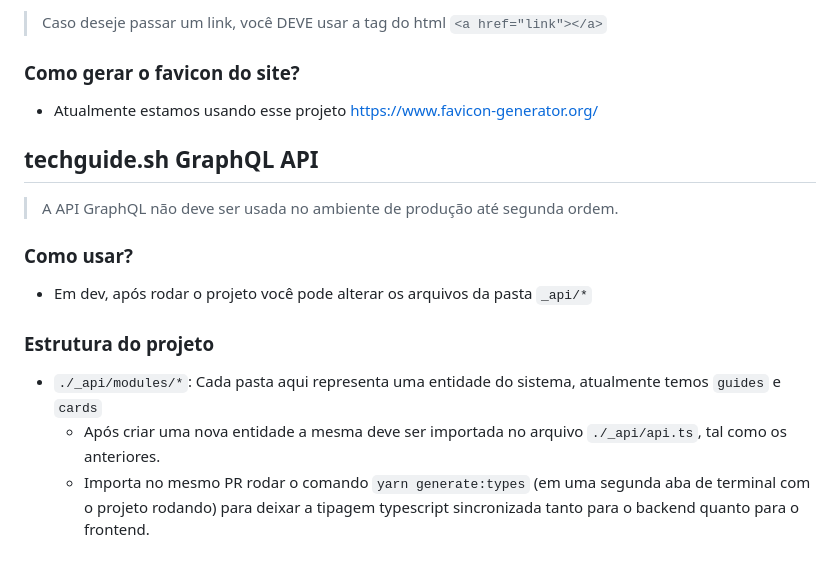
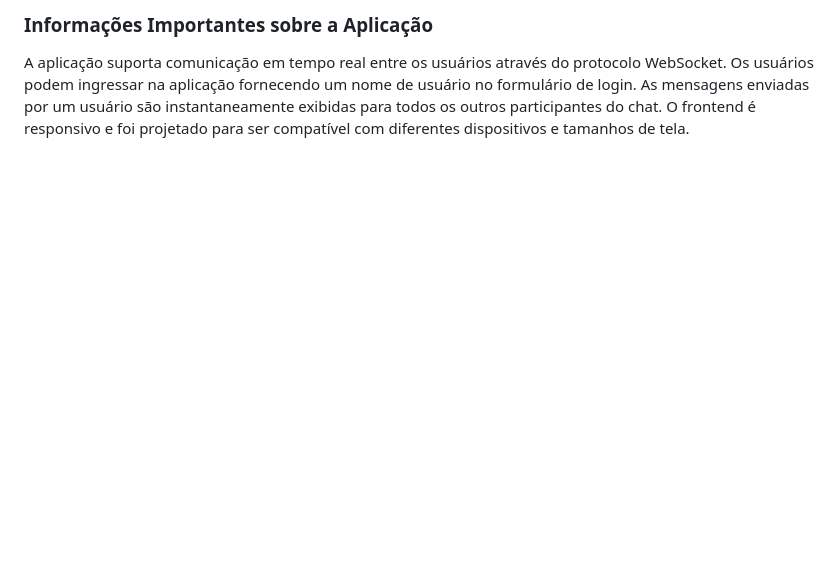
Before and after one commit to https-shini/web-chat, a Markdown page: read-model/STRUCTURE.md, the part around the change printed below. Rendered like a GitHub page; blank space fills up the shorter version.

```diff
--- a/read-model/STRUCTURE.md
+++ b/read-model/STRUCTURE.md
@@ -60,19 +66,5 @@ export default function SecondContentSection() {
-> Caso deseje passar um link, você DEVE usar a tag do html `<a href="link"></a>`
-
-### Como gerar o favicon do site?
-
-- Atualmente estamos usando esse projeto https://www.favicon-generator.org/
-
-## techguide.sh GraphQL API
-
-> A API GraphQL não deve ser usada no ambiente de produção até segunda ordem.
-
-### Como usar?
-
-- Em dev, após rodar o projeto você pode alterar os arquivos da pasta `_api/*`
-
-### Estrutura do projeto
-
-- `./_api/modules/*`: Cada pasta aqui representa uma entidade do sistema, atualmente temos `guides` e `cards`
-  - Após criar uma nova entidade a mesma deve ser importada no arquivo `./_api/api.ts`, tal como os anteriores.
-  - Importa no mesmo PR rodar o comando `yarn generate:types` (em uma segunda aba de terminal com o projeto rodando) para deixar a tipagem typescript sincronizada tanto para o backend quanto para o frontend.
+### Informações Importantes sobre a Aplicação
+A aplicação suporta comunicação em tempo real entre os usuários através do protocolo WebSocket.
+Os usuários podem ingressar na aplicação fornecendo um nome de usuário no formulário de login.
+As mensagens enviadas por um usuário são instantaneamente exibidas para todos os outros participantes do chat.
+O frontend é responsivo e foi projetado para ser compatível com diferentes dispositivos e tamanhos de tela.
```
Also changed, not shown: other parts of read-model/STRUCTURE.md (+53 -47 lines).
